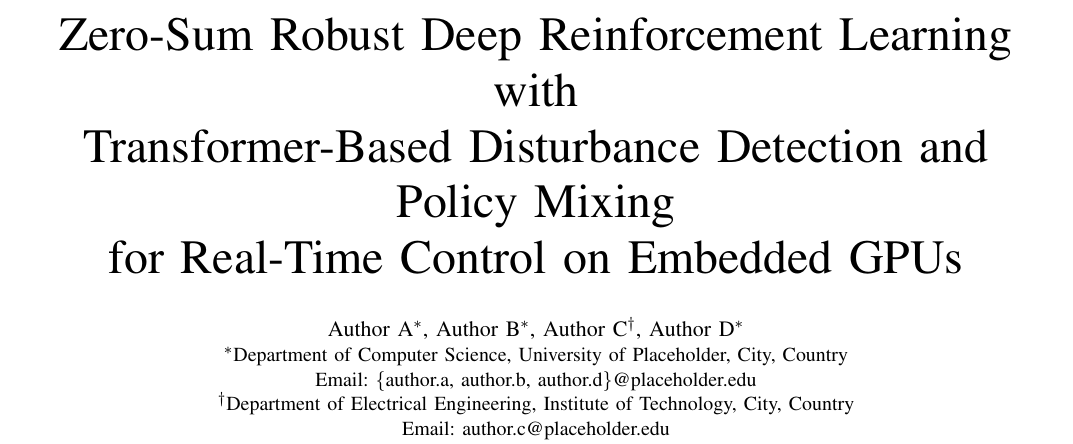
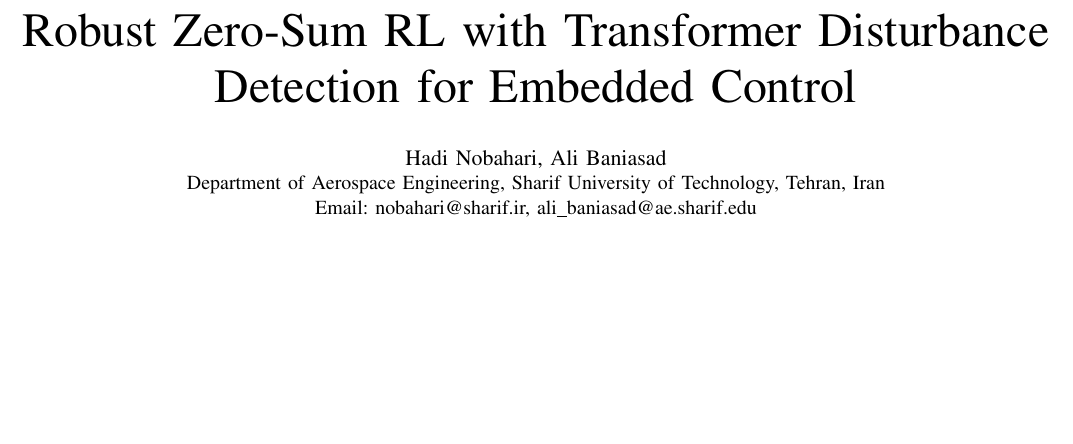
Before and after one commit to alibaniasad1999/robust-zero-sum-marl, a LaTeX paper (report/paper.tex): part of page 1 of 12, cut at the place of the change, the shorter picture padded with empty space. Compiled offline with pdfLaTeX.

Commit message:
added names

```diff
--- a/report/paper.tex
+++ b/report/paper.tex
@@ -42,21 +42,15 @@
 \newcommand{\piadv}{\pi^{\text{adv}}}
 
 % ===========================================================================
-\title{Zero-Sum Robust Deep Reinforcement Learning with\\
-Transformer-Based Disturbance Detection and Policy Mixing\\
-for Real-Time Control on Embedded GPUs}
+\title{Robust Zero-Sum RL with Transformer Disturbance\\
+Detection for Embedded Control}
 
 \author{
-\IEEEauthorblockN{Author A\IEEEauthorrefmark{1},
-Author B\IEEEauthorrefmark{1},
-Author C\IEEEauthorrefmark{2},
-Author D\IEEEauthorrefmark{1}}
-\IEEEauthorblockA{\IEEEauthorrefmark{1}Department of Computer Science,
-University of Placeholder, City, Country\\
-Email: \{author.a, author.b, author.d\}@placeholder.edu}
-\IEEEauthorblockA{\IEEEauthorrefmark{2}Department of Electrical Engineering,
-Institute of Technology, City, Country\\
-Email: author.c@placeholder.edu}
+\IEEEauthorblockN{Hadi Nobahari,
+Ali Baniasad}
+\IEEEauthorblockA{Department of Aerospace Engineering,
+Sharif University of Technology, Tehran, Iran\\
+Email: nobahari@sharif.ir, ali\_baniasad@ae.sharif.edu}
 }
 
 \begin{document}
```
Also changed, not shown: report/paper.pdf.
